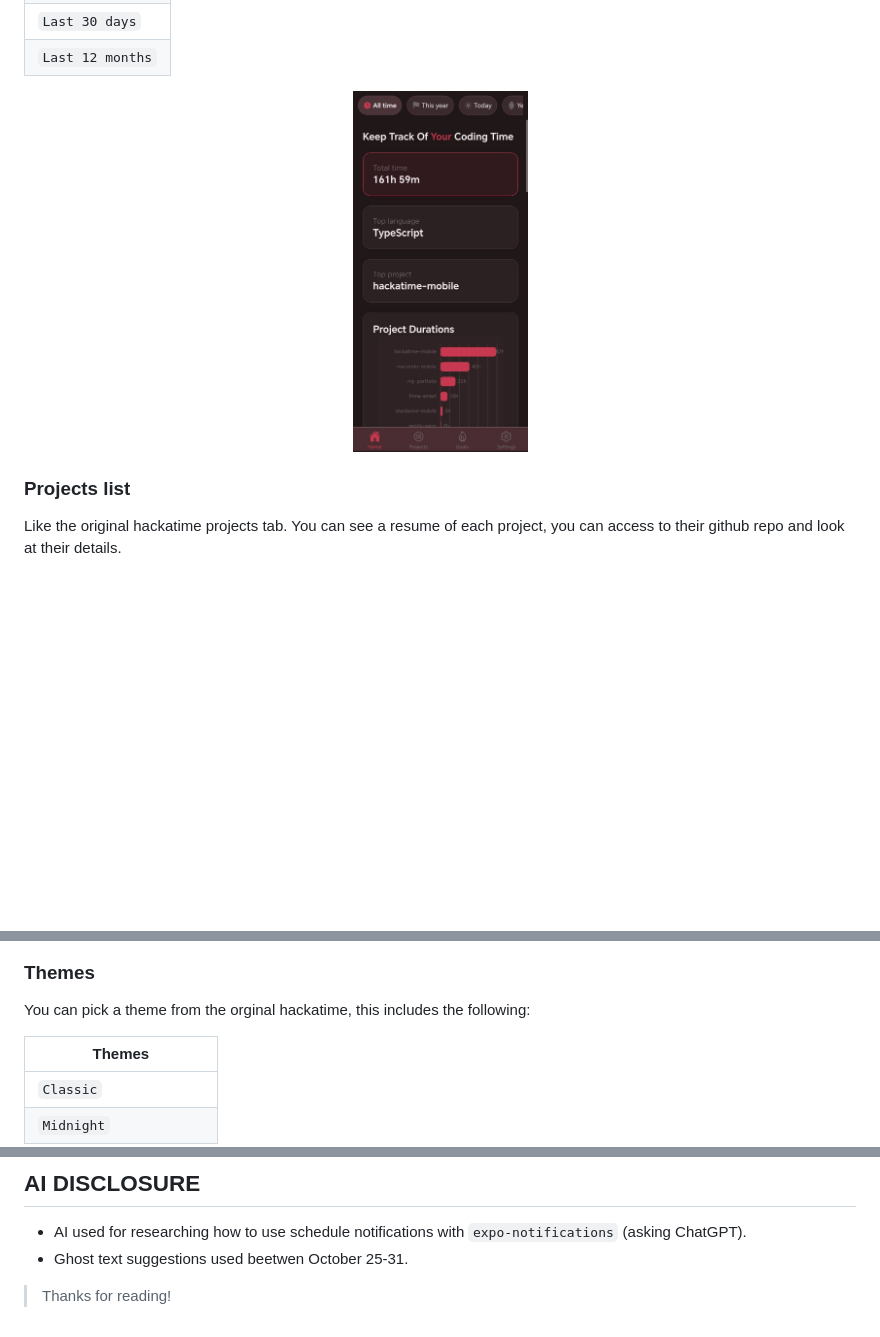
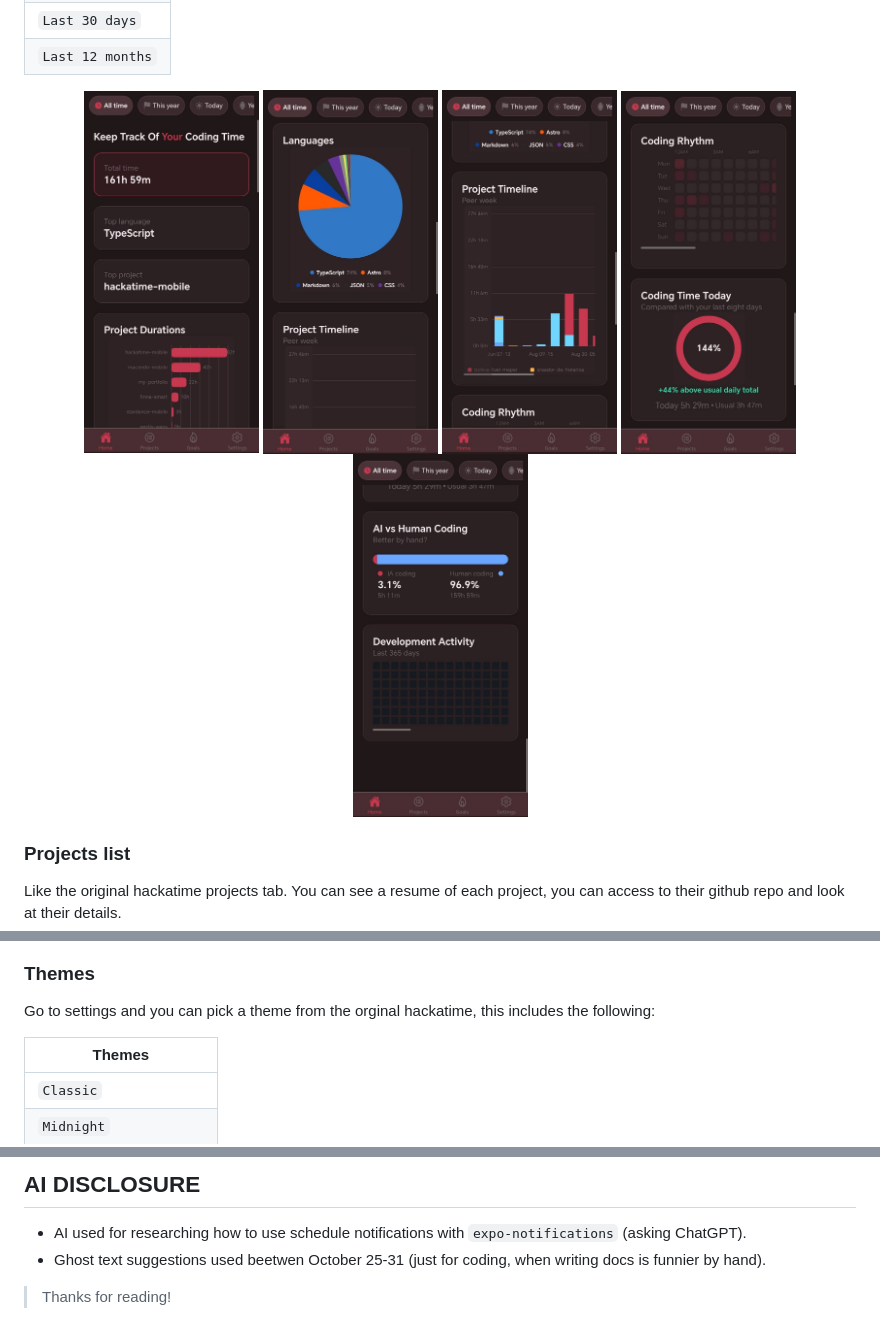
Before and after one commit to SiKCube/hackatime-mobile, a Markdown page: README.md, 3 parts joined by grey strips. Rendered like a GitHub page; pictures changed too: images/dashboard-ia-vs-human.jpg (added), images/dashboard-languages.jpg (added), images/dashboard-rhythm-coding-t-today.jpg (added); blank space fills up the shorter version.

Commit message:
update README for release

```diff
--- a/README.md
+++ b/README.md
@@ -34,6 +35,10 @@ Using `React Native Chart Kit` and `React Native Svg` we give you charts that lo
 
 <div align="center">
 <img width="175" alt="Hackatime Mobile Stats" src="./images/hackatime-home.jpg" />
+<img width="175" alt="Hackatime Mobile Stats Languages" src="./images/dashboard-languages.jpg" />
+<img width="175" alt="Hackatime Mobile Stats Timeline" src="./images/dashboard-timeline.jpg" />
+<img width="175" alt="Hackatime Mobile Stats and Rhythm Coding Time Today" src="./images/dashboard-rhythm-coding-t-today.jpg" />
+<img width="175" alt="Hackatime Mobile Stats ia vs human" src="./images/dashboard-ia-vs-human.jpg" />
 </div>
 
 ### Projects list
@@ -53,7 +58,7 @@ Using `expo-notifications`, you can select an hour, amount of time, which weekda
 </div>
 
 ### Themes
-You can pick a theme from the orginal hackatime, this includes the following:
+Go to settings and you can pick a theme from the orginal hackatime, this includes the following:
 
 | Themes |
 |---|
@@ -120,6 +171,6 @@ This would be the first part beacuse there is more things I would like to add an
 
 ## AI DISCLOSURE
 - AI used for researching how to use schedule notifications with `expo-notifications` (asking ChatGPT).
-- Ghost text suggestions used beetwen October 25-31.
+- Ghost text suggestions used beetwen October 25-31 (just for coding, when writing docs is funnier by hand).
 
 > Thanks for reading!
```
Also changed, not shown: other parts of README.md (+51 -4 lines), images/hackatime-settings.jpg (added).
